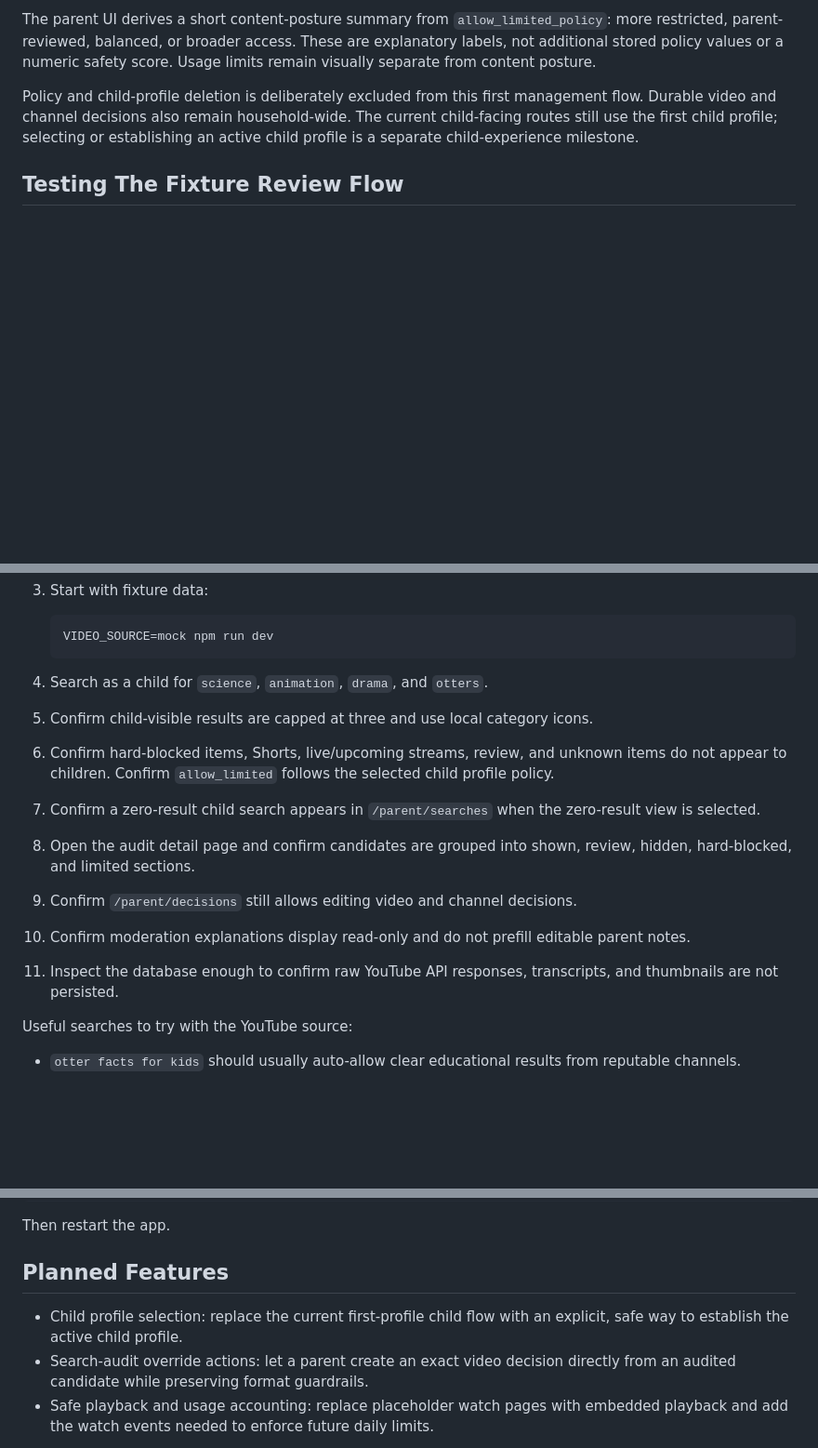
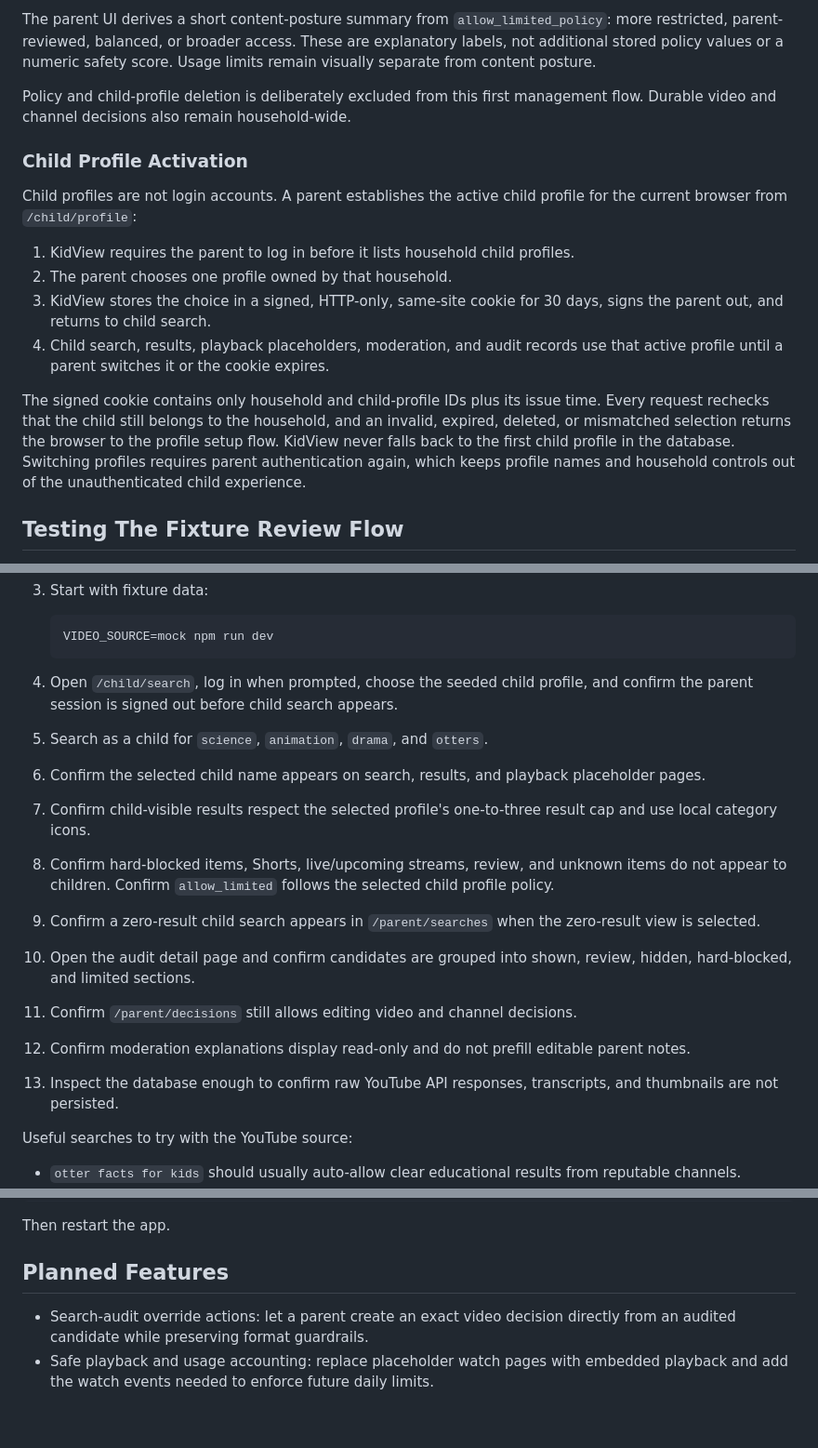
Before and after one commit to a-goldberg/kidview, a Markdown page: README.md, 3 parts joined by grey strips. Shown at 93% size. Drawn GitHub-style; blank space fills up the shorter version.

Commit message:
Document child profile activation flow

````diff
--- a/README.md
+++ b/README.md
@@ -126,7 +126,18 @@ The parent **Profiles & Policies** page at `/parent/profiles` supports:
 
 The parent UI derives a short content-posture summary from `allow_limited_policy`: more restricted, parent-reviewed, balanced, or broader access. These are explanatory labels, not additional stored policy values or a numeric safety score. Usage limits remain visually separate from content posture.
 
-Policy and child-profile deletion is deliberately excluded from this first management flow. Durable video and channel decisions also remain household-wide. The current child-facing routes still use the first child profile; selecting or establishing an active child profile is a separate child-experience milestone.
+Policy and child-profile deletion is deliberately excluded from this first management flow. Durable video and channel decisions also remain household-wide.
+
+### Child Profile Activation
+
+Child profiles are not login accounts. A parent establishes the active child profile for the current browser from `/child/profile`:
+
+1. KidView requires the parent to log in before it lists household child profiles.
+2. The parent chooses one profile owned by that household.
+3. KidView stores the choice in a signed, HTTP-only, same-site cookie for 30 days, signs the parent out, and returns to child search.
+4. Child search, results, playback placeholders, moderation, and audit records use that active profile until a parent switches it or the cookie expires.
+
+The signed cookie contains only household and child-profile IDs plus its issue time. Every request rechecks that the child still belongs to the household, and an invalid, expired, deleted, or mismatched selection returns the browser to the profile setup flow. KidView never falls back to the first child profile in the database. Switching profiles requires parent authentication again, which keeps profile names and household controls out of the unauthenticated child experience.
 
 ## Testing The Fixture Review Flow
 
@@ -306,14 +317,16 @@ For browser-level validation after running the automated regression suite:
    VIDEO_SOURCE=mock npm run dev
    ```
 
-4. Search as a child for `science`, `animation`, `drama`, and `otters`.
-5. Confirm child-visible results are capped at three and use local category icons.
-6. Confirm hard-blocked items, Shorts, live/upcoming streams, review, and unknown items do not appear to children. Confirm `allow_limited` follows the selected child profile policy.
-7. Confirm a zero-result child search appears in `/parent/searches` when the zero-result view is selected.
-8. Open the audit detail page and confirm candidates are grouped into shown, review, hidden, hard-blocked, and limited sections.
-9. Confirm `/parent/decisions` still allows editing video and channel decisions.
-10. Confirm moderation explanations display read-only and do not prefill editable parent notes.
-11. Inspect the database enough to confirm raw YouTube API responses, transcripts, and thumbnails are not persisted.
+4. Open `/child/search`, log in when prompted, choose the seeded child profile, and confirm the parent session is signed out before child search appears.
+5. Search as a child for `science`, `animation`, `drama`, and `otters`.
+6. Confirm the selected child name appears on search, results, and playback placeholder pages.
+7. Confirm child-visible results respect the selected profile's one-to-three result cap and use local category icons.
+8. Confirm hard-blocked items, Shorts, live/upcoming streams, review, and unknown items do not appear to children. Confirm `allow_limited` follows the selected child profile policy.
+9. Confirm a zero-result child search appears in `/parent/searches` when the zero-result view is selected.
+10. Open the audit detail page and confirm candidates are grouped into shown, review, hidden, hard-blocked, and limited sections.
+11. Confirm `/parent/decisions` still allows editing video and channel decisions.
+12. Confirm moderation explanations display read-only and do not prefill editable parent notes.
+13. Inspect the database enough to confirm raw YouTube API responses, transcripts, and thumbnails are not persisted.
 
 Useful searches to try with the YouTube source:
 
@@ -343,7 +356,6 @@ Then restart the app.
 
 ## Planned Features
 
-- Child profile selection: replace the current first-profile child flow with an explicit, safe way to establish the active child profile.
 - Search-audit override actions: let a parent create an exact video decision directly from an audited candidate while preserving format guardrails.
 - Safe playback and usage accounting: replace placeholder watch pages with embedded playback and add the watch events needed to enforce future daily limits.
 
````
Also changed, not shown: docs/testing.md (+4 -0 lines).
